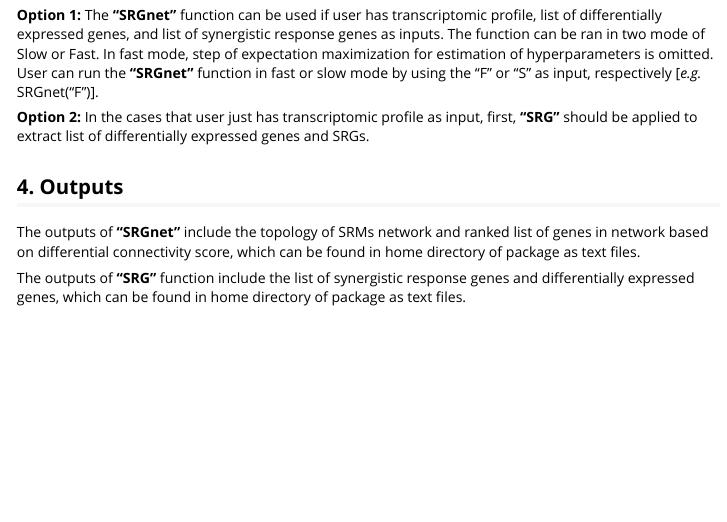
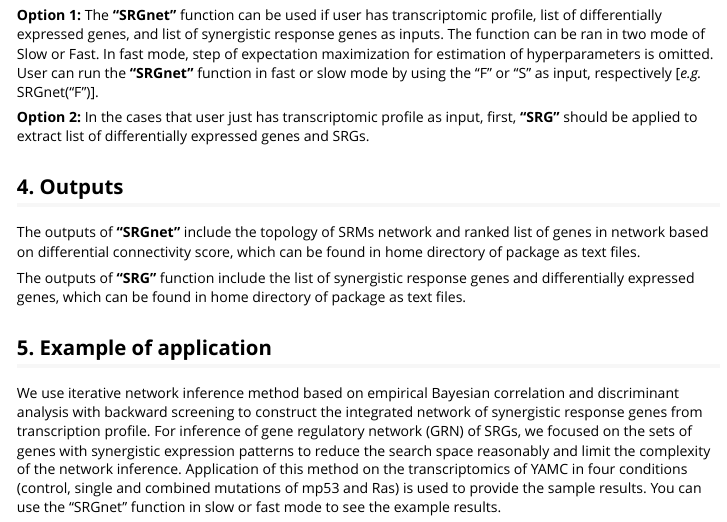
Before and after one commit to isarnassiri/SRGnet, an R Markdown document (vignettes/vignette.Rmd): the page in a window 1100 px wide, from 750 px down. Rendered offline with R 4.5, knitr and Pandoc, with nearby package versions.

Commit message:
The vignette and DESCRIPTION files were revised. Isar
git-svn-id: file:///home/git/hedgehog.fhcrc.org/bioconductor/trunk/madman/Rpacks/SRGnet@122266 bc3139a8-67e5-0310-9ffc-ced21a209358

```diff
--- a/vignettes/vignette.Rmd
+++ b/vignettes/vignette.Rmd
@@ -2,10 +2,10 @@
 title: "SRGnet: An R package for studying synergistic response genes based on transcriptomics data"
 author: "Isar Nassiri, Matthew McCall"
 date: "May 24, 2016"
-
+output: rmarkdown::html_vignette
 vignette: >
   %\VignetteIndexEntry{SRGnet: An R package for studying synergistic response genes from transcriptomics data}
-  %\VignetteEngine{rmarkdown::render()}
+  %\VignetteEngine{knitr::rmarkdown}
   \usepackage[utf8]{inputenc}
 ---
 
@@ -32,3 +32,7 @@ For definition of inputs, we have two option:
 The outputs of **"SRGnet"** include the topology of SRMs network and ranked list of genes in network based on differential connectivity score, which can be found in home directory of package as text files.
 
 The outputs of **"SRG"** function include the list of synergistic response genes and differentially expressed genes, which can be found in home directory of package as text files.
+
+## 5. Example of application
+
+We use iterative network inference method based on empirical Bayesian correlation and discriminant analysis with backward screening to construct the integrated network of synergistic response genes from transcription profile. For inference of gene regulatory network (GRN) of SRGs, we focused on the sets of genes with synergistic expression patterns to reduce the search space reasonably and limit the complexity of the network inference. Application of this method on the transcriptomics of YAMC in four conditions (control, single and combined mutations of mp53 and Ras) is used to provide the sample results. You can use the "SRGnet" function in slow or fast mode to see the example results.
```
Also changed, not shown: 1 other file.
